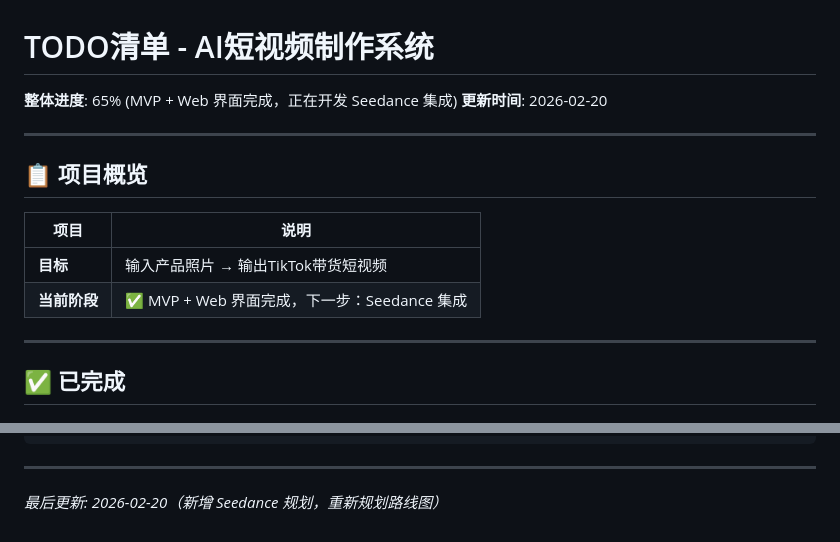
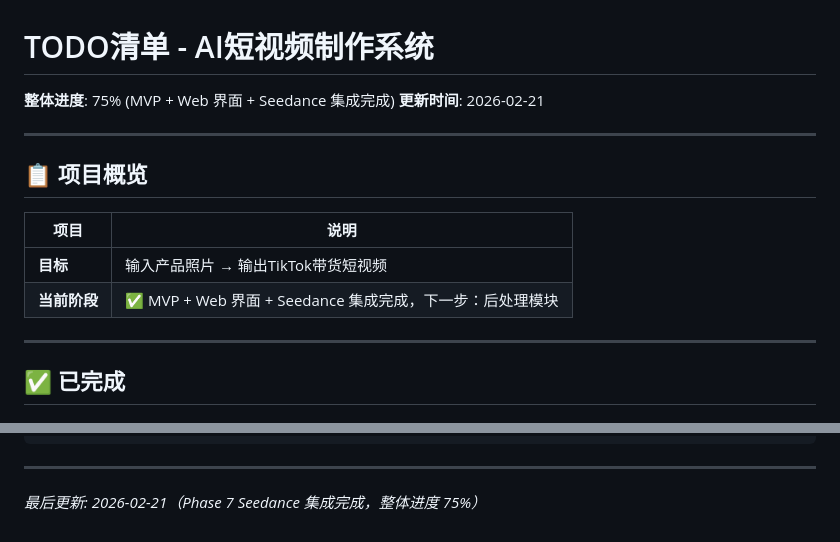
Before and after one commit to hitome0123/ai-video-generator, a Markdown page: TODO.md, 2 parts joined by grey strips. Rendered like a GitHub page.

```diff
--- a/TODO.md
+++ b/TODO.md
@@ -1,7 +1,7 @@
 # TODO清单 - AI短视频制作系统
 
-**整体进度**: 65% (MVP + Web 界面完成，正在开发 Seedance 集成)
-**更新时间**: 2026-02-20
+**整体进度**: 75% (MVP + Web 界面 + Seedance 集成完成)
+**更新时间**: 2026-02-21
 
 ---
 
@@ -10,7 +10,7 @@
 | 项目 | 说明 |
 |------|------|
 | **目标** | 输入产品照片 → 输出TikTok带货短视频 |
-| **当前阶段** | ✅ MVP + Web 界面完成，下一步：Seedance 集成 |
+| **当前阶段** | ✅ MVP + Web 界面 + Seedance 集成完成，下一步：后处理模块 |
 
 ---
 
@@ -220,4 +215,4 @@ ai-video-generator/
 
 ---
 
-*最后更新: 2026-02-20（新增 Seedance 规划，重新规划路线图）*
+*最后更新: 2026-02-21（Phase 7 Seedance 集成完成，整体进度 75%）*
```
Also changed, not shown: other parts of TODO.md (+20 -25 lines).
